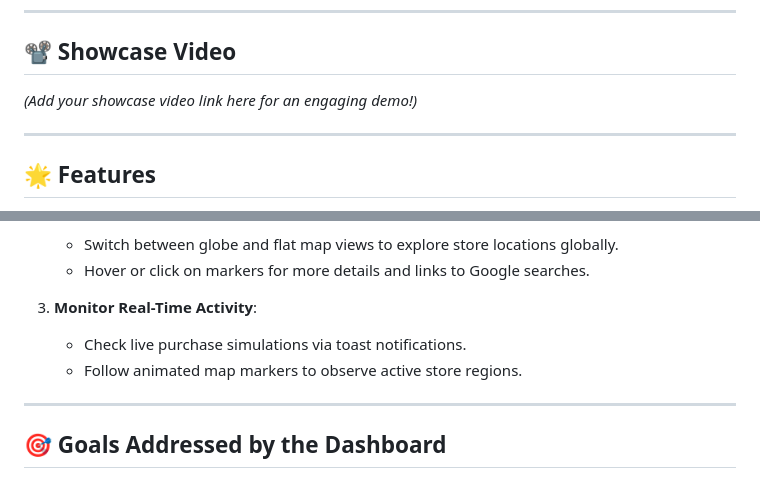
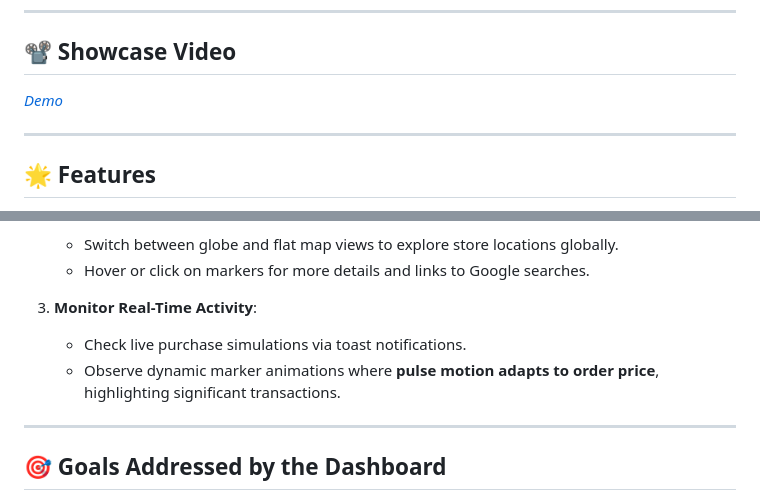
Before and after one commit to DEVOLOPER-1/RetailPulse, a Markdown page: README.md, 2 parts joined by grey strips. Drawn GitHub-style.

```diff
--- a/README.md
+++ b/README.md
@@ -5,7 +5,7 @@ Welcome to the **Target Market Intelligence Dashboard** repository! 🎉 This to
 ---
 
 ## 📽️ Showcase Video
-_(Add your showcase video link here for an engaging demo!)_
+_[Demo](https://mega.nz/file/sKoRTSia#pL4DvLnilsSuPEQRdELqXUdxEXY68JV1Jgz7ZirJKQY)_
 
 ---
 
@@ -78,7 +78,7 @@ Follow these steps to set up and run the dashboard:
 
 3. **Monitor Real-Time Activity**:
    - Check live purchase simulations via toast notifications.
-   - Follow animated map markers to observe active store regions.
+   - Observe dynamic marker animations where **pulse motion adapts to order price**, highlighting significant transactions.
 
 ---
 
```
